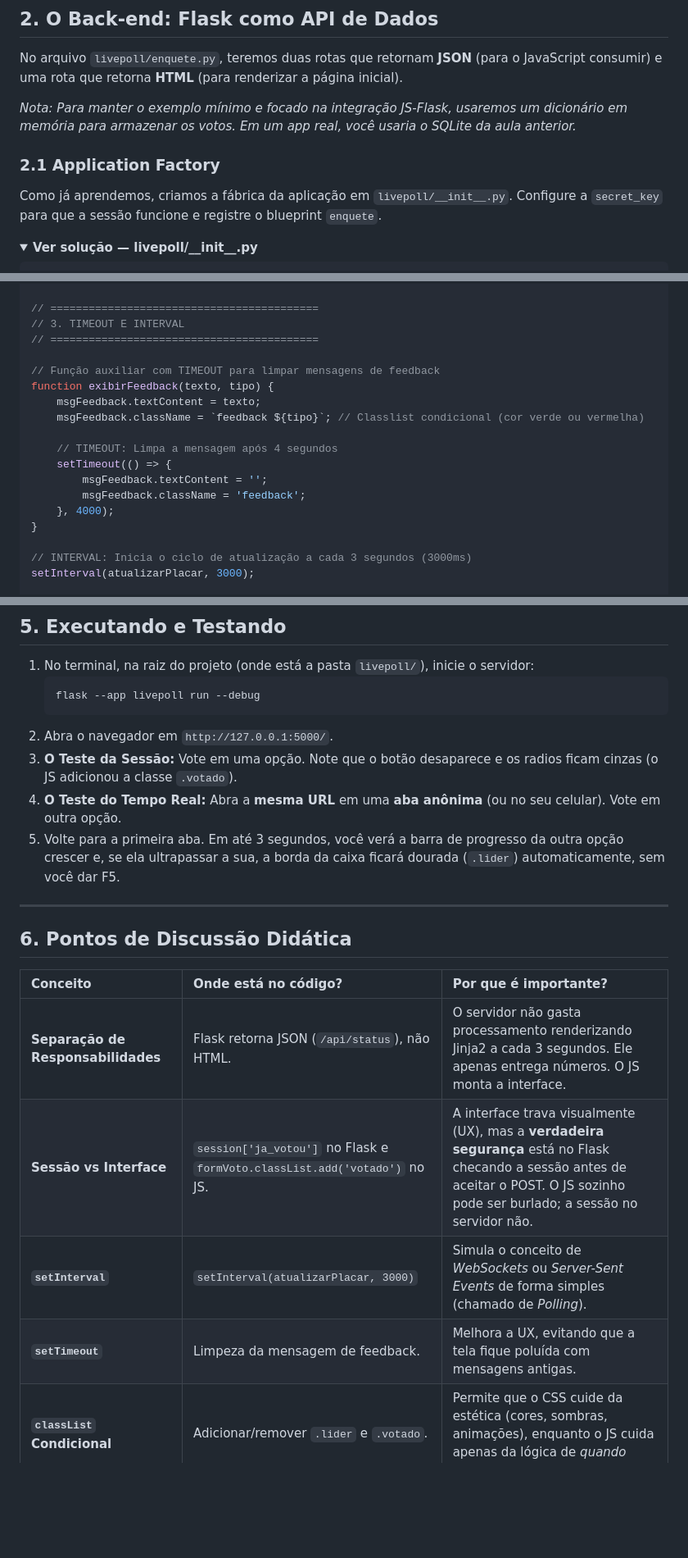
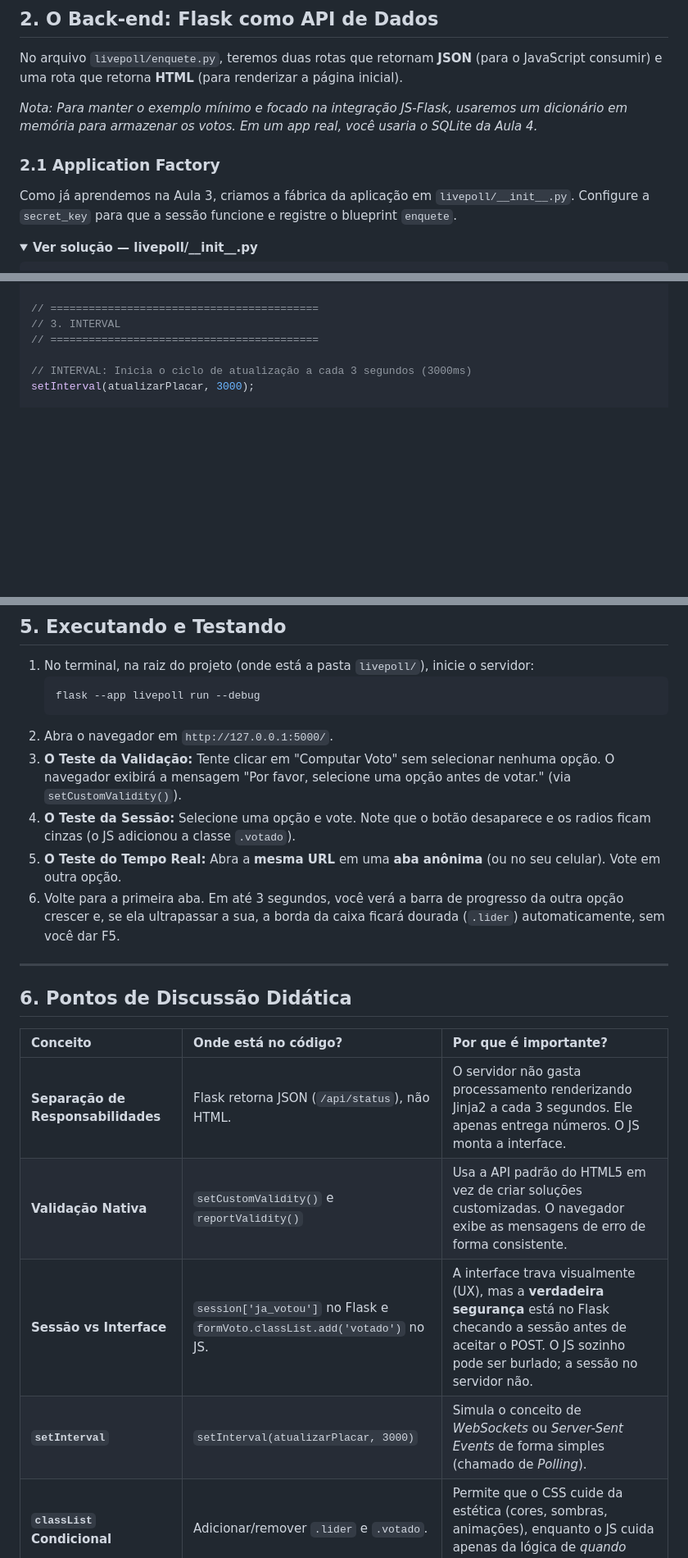
Before and after one commit to Zidrewndacht/BFD_JS_client-side, a Markdown page: aula5-js+flask.md, 3 parts joined by grey strips. Shown at 82% size. Rendered like a GitHub page; folded sections open; blank space fills up the shorter version.

````diff
--- a/aula5-js+flask.md
+++ b/aula5-js+flask.md
@@ -37,11 +37,11 @@ livepoll_app/
 
 No arquivo `livepoll/enquete.py`, teremos duas rotas que retornam **JSON** (para o JavaScript consumir) e uma rota que retorna **HTML** (para renderizar a página inicial).
 
-*Nota: Para manter o exemplo mínimo e focado na integração JS-Flask, usaremos um dicionário em memória para armazenar os votos. Em um app real, você usaria o SQLite da aula anterior.*
+*Nota: Para manter o exemplo mínimo e focado na integração JS-Flask, usaremos um dicionário em memória para armazenar os votos. Em um app real, você usaria o SQLite da Aula 4.*
 
 ### 2.1 Application Factory
 
-Como já aprendemos, criamos a fábrica da aplicação em `livepoll/__init__.py`. Configure a `secret_key` para que a sessão funcione e registre o blueprint `enquete`.
+Como já aprendemos na Aula 3, criamos a fábrica da aplicação em `livepoll/__init__.py`. Configure a `secret_key` para que a sessão funcione e registre o blueprint `enquete`.
 
 <details>
 <summary><strong>Ver solução — livepoll/__init__.py</strong></summary>
@@ -375,20 +450,8 @@ function atualizarPlacar() {
 }
 
 // ==========================================
-// 3. TIMEOUT E INTERVAL
+// 3. INTERVAL
 // ==========================================
-
-// Função auxiliar com TIMEOUT para limpar mensagens de feedback
-function exibirFeedback(texto, tipo) {
-    msgFeedback.textContent = texto;
-    msgFeedback.className = `feedback ${tipo}`; // Classlist condicional (cor verde ou vermelha)
-
-    // TIMEOUT: Limpa a mensagem após 4 segundos
-    setTimeout(() => {
-        msgFeedback.textContent = '';
-        msgFeedback.className = 'feedback';
-    }, 4000);
-}
 
 // INTERVAL: Inicia o ciclo de atualização a cada 3 segundos (3000ms)
 setInterval(atualizarPlacar, 3000);
@@ -408,9 +471,10 @@ atualizarPlacar();
    flask --app livepoll run --debug
    ```
 2. Abra o navegador em `http://127.0.0.1:5000/`.
-3. **O Teste da Sessão:** Vote em uma opção. Note que o botão desaparece e os radios ficam cinzas (o JS adicionou a classe `.votado`).
-4. **O Teste do Tempo Real:** Abra a **mesma URL** em uma **aba anônima** (ou no seu celular). Vote em outra opção.
-5. Volte para a primeira aba. Em até 3 segundos, você verá a barra de progresso da outra opção crescer e, se ela ultrapassar a sua, a borda da caixa ficará dourada (`.lider`) automaticamente, sem você dar F5.
+3. **O Teste da Validação:** Tente clicar em "Computar Voto" sem selecionar nenhuma opção. O navegador exibirá a mensagem "Por favor, selecione uma opção antes de votar." (via `setCustomValidity()`).
+4. **O Teste da Sessão:** Selecione uma opção e vote. Note que o botão desaparece e os radios ficam cinzas (o JS adicionou a classe `.votado`).
+5. **O Teste do Tempo Real:** Abra a **mesma URL** em uma **aba anônima** (ou no seu celular). Vote em outra opção.
+6. Volte para a primeira aba. Em até 3 segundos, você verá a barra de progresso da outra opção crescer e, se ela ultrapassar a sua, a borda da caixa ficará dourada (`.lider`) automaticamente, sem você dar F5.
 
 ---
 
@@ -419,9 +483,9 @@ atualizarPlacar();
 | Conceito | Onde está no código? | Por que é importante? |
 | :--- | :--- | :--- |
 | **Separação de Responsabilidades** | Flask retorna JSON (`/api/status`), não HTML. | O servidor não gasta processamento renderizando Jinja2 a cada 3 segundos. Ele apenas entrega números. O JS monta a interface. |
+| **Validação Nativa** | `setCustomValidity()` e `reportValidity()` | Usa a API padrão do HTML5 em vez de criar soluções customizadas. O navegador exibe as mensagens de erro de forma consistente. |
 | **Sessão vs Interface** | `session['ja_votou']` no Flask e `formVoto.classList.add('votado')` no JS. | A interface trava visualmente (UX), mas a **verdadeira segurança** está no Flask checando a sessão antes de aceitar o POST. O JS sozinho pode ser burlado; a sessão no servidor não. |
 | **`setInterval`** | `setInterval(atualizarPlacar, 3000)` | Simula o conceito de *WebSockets* ou *Server-Sent Events* de forma simples (chamado de *Polling*). |
-| **`setTimeout`** | Limpeza da mensagem de feedback. | Melhora a UX, evitando que a tela fique poluída com mensagens antigas. |
 | **`classList` Condicional** | Adicionar/remover `.lider` e `.votado`. | Permite que o CSS cuide da estética (cores, sombras, animações), enquanto o JS cuida apenas da lógica de *quando* aplicar essas classes. |
 
 Este exemplo é o "Hello World" das **Single Page Applications (SPAs)** e dashboards interativos. Você agora possui todas as peças para construir aplicações web completas, onde o HTML é a estrutura, o CSS é a roupa, o JS é o sistema nervoso e o Flask é o cérebro.
````
Also changed, not shown: other parts of aula5-js+flask.md (+114 -39 lines).
